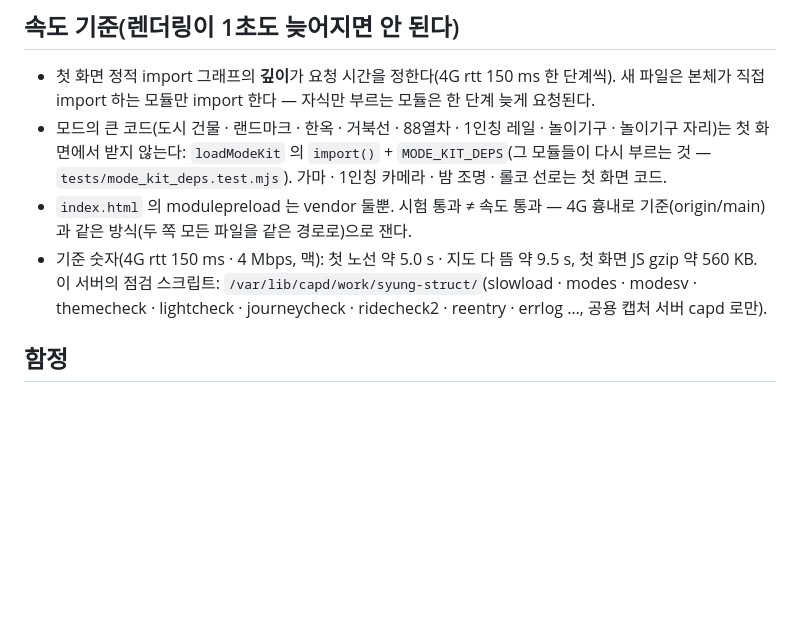
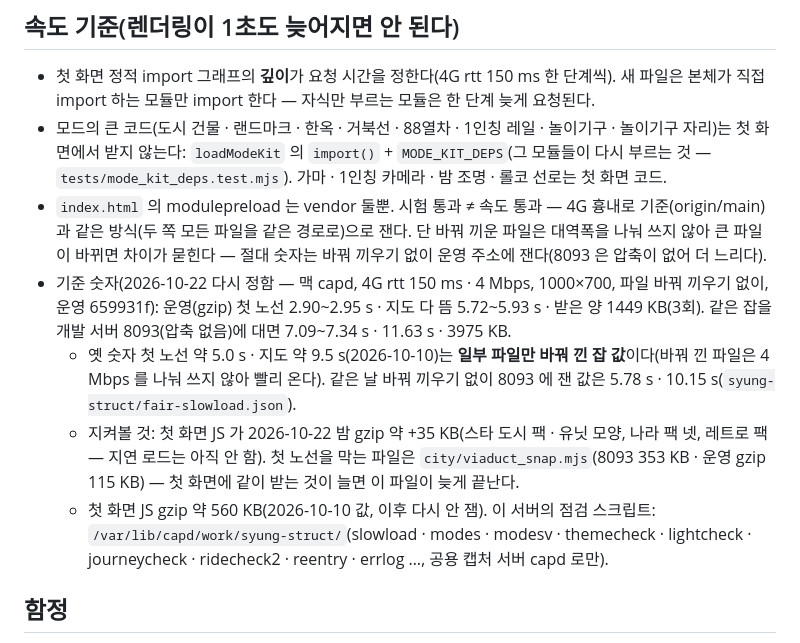
Before and after one commit to novum-lab-kr/syung, a Markdown page: AGENTS.md, the part around the change. GitHub-like rendering; blank space fills up the shorter version.

Commit message:
속도 기준 다시 정함(2026-10-22, 상위 위임): 바꿔 끼우기 없이 운영 주소에 4G(rtt 150 · 4 Mbps, 1000×700)로 — 첫 노선 2.90~2.95 s · 지도 5.72~5.93 s · 1449 KB(개발 서버 8093 은 압축이 없어 7.09~7.34 s · 11.63 s). 옛 5.0/9.5 s 는 일부 파일만 바꿔 낀 잡 값이라고 옆에 남김. 첫 화면 JS +35 KB(gzip, 모드 팩 · 유닛 모양)는 지켜볼 항목, 첫 노선을 막는 파일 viaduct_snap.mjs. 바꿔 낀 파일은 대역폭을 나눠 쓰지 않는다는 주의
Co-Authored-By: Claude Opus 5.5 <noreply@anthropic.com>

```diff
--- a/AGENTS.md
+++ b/AGENTS.md
@@ -44,8 +44,11 @@
 ## 속도 기준(렌더링이 1초도 늦어지면 안 된다)
 - 첫 화면 정적 import 그래프의 **깊이**가 요청 시간을 정한다(4G rtt 150 ms 한 단계씩). 새 파일은 본체가 직접 import 하는 모듈만 import 한다 — 자식만 부르는 모듈은 한 단계 늦게 요청된다.
 - 모드의 큰 코드(도시 건물 · 랜드마크 · 한옥 · 거북선 · 88열차 · 1인칭 레일 · 놀이기구 · 놀이기구 자리)는 첫 화면에서 받지 않는다: `loadModeKit` 의 `import()` + `MODE_KIT_DEPS`(그 모듈들이 다시 부르는 것 — `tests/mode_kit_deps.test.mjs`). 가마 · 1인칭 카메라 · 밤 조명 · 롤코 선로는 첫 화면 코드.
-- `index.html` 의 modulepreload 는 vendor 둘뿐. 시험 통과 ≠ 속도 통과 — 4G 흉내로 기준(origin/main)과 같은 방식(두 쪽 모든 파일을 같은 경로로)으로 잰다.
-- 기준 숫자(4G rtt 150 ms · 4 Mbps, 맥): 첫 노선 약 5.0 s · 지도 다 뜸 약 9.5 s, 첫 화면 JS gzip 약 560 KB. 이 서버의 점검 스크립트: `/var/lib/capd/work/syung-struct/`(slowload · modes · modesv · themecheck · lightcheck · journeycheck · ridecheck2 · reentry · errlog …, 공용 캡처 서버 capd 로만).
+- `index.html` 의 modulepreload 는 vendor 둘뿐. 시험 통과 ≠ 속도 통과 — 4G 흉내로 기준(origin/main)과 같은 방식(두 쪽 모든 파일을 같은 경로로)으로 잰다. 단 바꿔 끼운 파일은 대역폭을 나눠 쓰지 않아 큰 파일이 바뀌면 차이가 묻힌다 — 절대 숫자는 바꿔 끼우기 없이 운영 주소에 잰다(8093 은 압축이 없어 더 느리다).
+- 기준 숫자(2026-10-22 다시 정함 — 맥 capd, 4G rtt 150 ms · 4 Mbps, 1000×700, 파일 바꿔 끼우기 없이, 운영 659931f): 운영(gzip) 첫 노선 2.90~2.95 s · 지도 다 뜸 5.72~5.93 s · 받은 양 1449 KB(3회). 같은 잡을 개발 서버 8093(압축 없음)에 대면 7.09~7.34 s · 11.63 s · 3975 KB.
+  - 옛 숫자 첫 노선 약 5.0 s · 지도 약 9.5 s(2026-10-10)는 **일부 파일만 바꿔 낀 잡 값**이다(바꿔 낀 파일은 4 Mbps 를 나눠 쓰지 않아 빨리 온다). 같은 날 바꿔 끼우기 없이 8093 에 잰 값은 5.78 s · 10.15 s(`syung-struct/fair-slowload.json`).
+  - 지켜볼 것: 첫 화면 JS 가 2026-10-22 밤 gzip 약 +35 KB(스타 도시 팩 · 유닛 모양, 나라 팩 넷, 레트로 팩 — 지연 로드는 아직 안 함). 첫 노선을 막는 파일은 `city/viaduct_snap.mjs`(8093 353 KB · 운영 gzip 115 KB) — 첫 화면에 같이 받는 것이 늘면 이 파일이 늦게 끝난다.
+  - 첫 화면 JS gzip 약 560 KB(2026-10-10 값, 이후 다시 안 잼). 이 서버의 점검 스크립트: `/var/lib/capd/work/syung-struct/`(slowload · modes · modesv · themecheck · lightcheck · journeycheck · ridecheck2 · reentry · errlog …, 공용 캡처 서버 capd 로만).
 
 ## 함정
 - **본체를 글자로 잘라 실행하는 시험**: `tests/coaster_mode_transition` · `coaster_occlusion` · `platform_*_fixture` 가 본체 함수 구간을 표지 글자로 자른다. 그 구간을 옮기거나 표지를 바꾸면 시험의 표지도 맞춘다.
```
